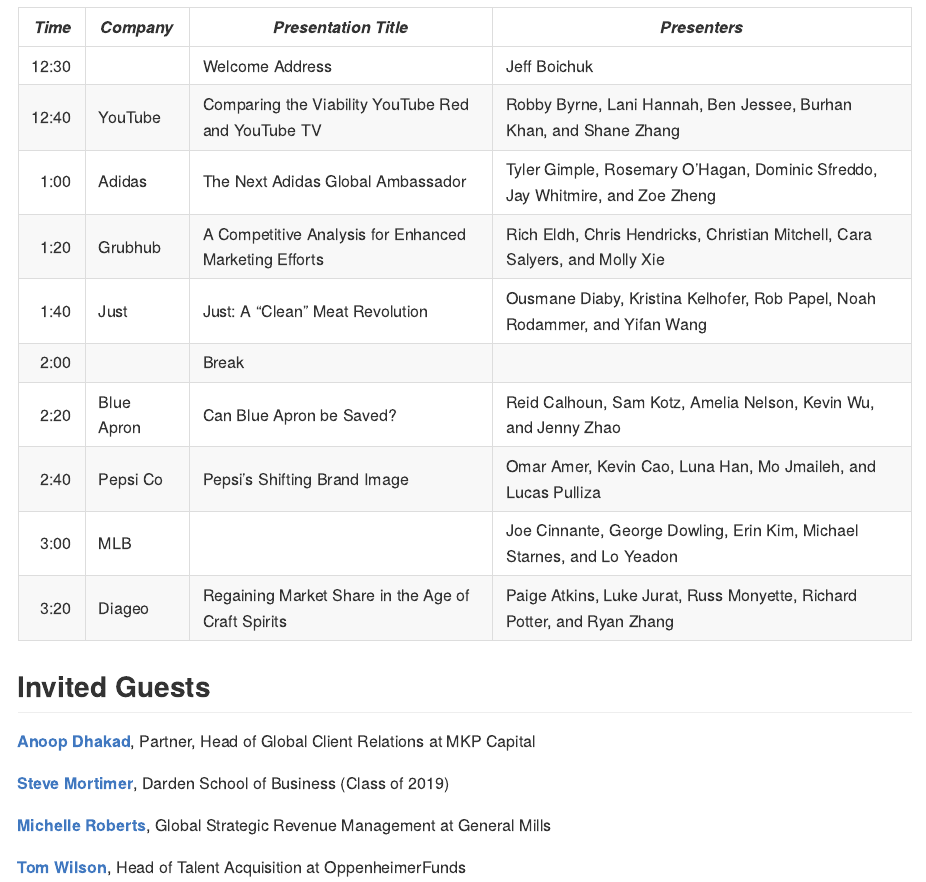
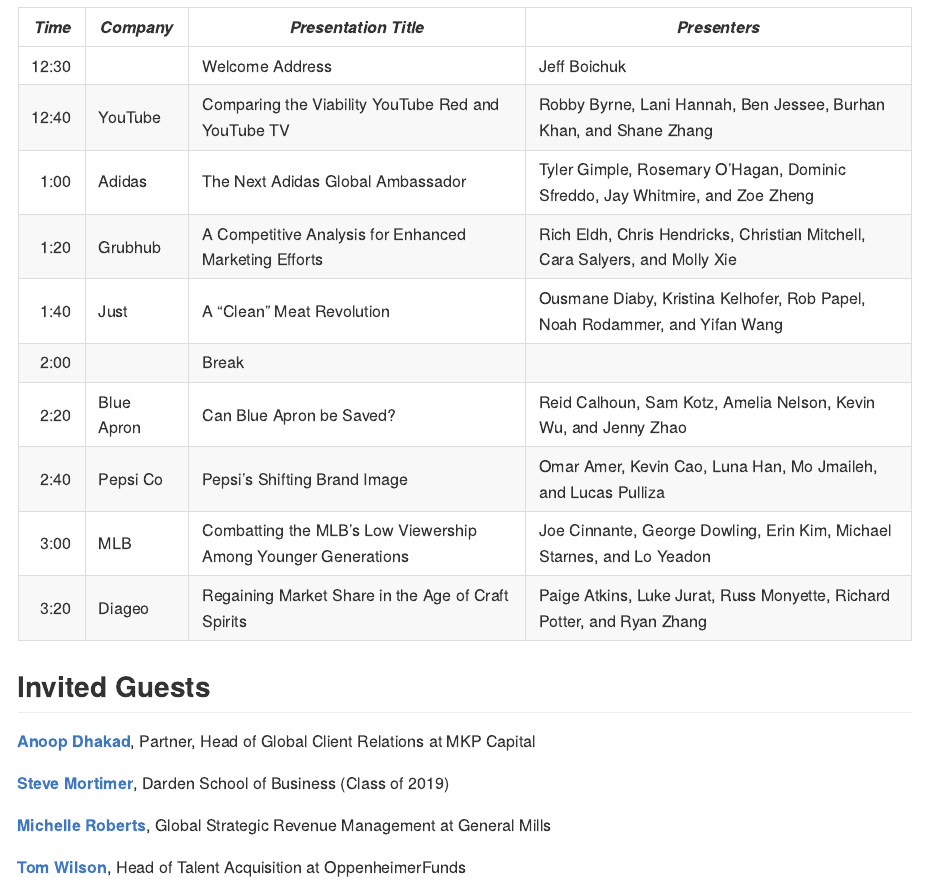
Before and after one commit to GCOM7140/group-project, an R Markdown document (agenda.Rmd): the page in a window 1100 px wide, from 210 px down. Rendered offline with R 4.5, knitr and Pandoc, with nearby package versions.

Commit message:
Finalizing the agenda

```diff
--- a/agenda.Rmd
+++ b/agenda.Rmd
@@ -18,11 +18,11 @@
 12:40	|	YouTube	   | Comparing the Viability YouTube Red and YouTube TV	|	Robby Byrne, Lani Hannah, Ben Jessee, Burhan Khan, and Shane Zhang
 1:00	| Adidas     | The Next Adidas Global Ambassador	|	Tyler Gimple, Rosemary O'Hagan, Dominic Sfreddo, Jay Whitmire, and Zoe Zheng
 1:20	|	Grubhub    | A Competitive Analysis for Enhanced Marketing Efforts |	Rich Eldh, Chris Hendricks, Christian Mitchell, Cara Salyers, and Molly Xie
-1:40	|	Just       | Just: A "Clean" Meat Revolution	  |	Ousmane Diaby, Kristina Kelhofer, Rob Papel, Noah Rodammer, and Yifan Wang
+1:40	|	Just       | A "Clean" Meat Revolution |	Ousmane Diaby, Kristina Kelhofer, Rob Papel, Noah Rodammer, and Yifan Wang
 2:00	|	           | Break	|
 2:20	|	Blue Apron | Can Blue Apron be Saved?	|	Reid Calhoun, Sam Kotz, Amelia Nelson, Kevin Wu, and Jenny Zhao
 2:40	|	Pepsi Co	 | Pepsi's Shifting Brand Image	|	Omar Amer, Kevin Cao, Luna Han, Mo Jmaileh, and Lucas Pulliza
-3:00	|	MLB	       |  | Joe Cinnante, George Dowling, Erin Kim, Michael Starnes, and Lo Yeadon
+3:00	|	MLB	       | Combatting the MLB's Low Viewership Among Younger Generations | Joe Cinnante, George Dowling, Erin Kim, Michael Starnes, and Lo Yeadon
 3:20	|	Diageo     | Regaining Market Share in the Age of Craft Spirits |	Paige Atkins, Luke Jurat, Russ Monyette, Richard Potter, and Ryan Zhang
 
 ## Invited Guests
```
Also changed, not shown: agenda.md.
